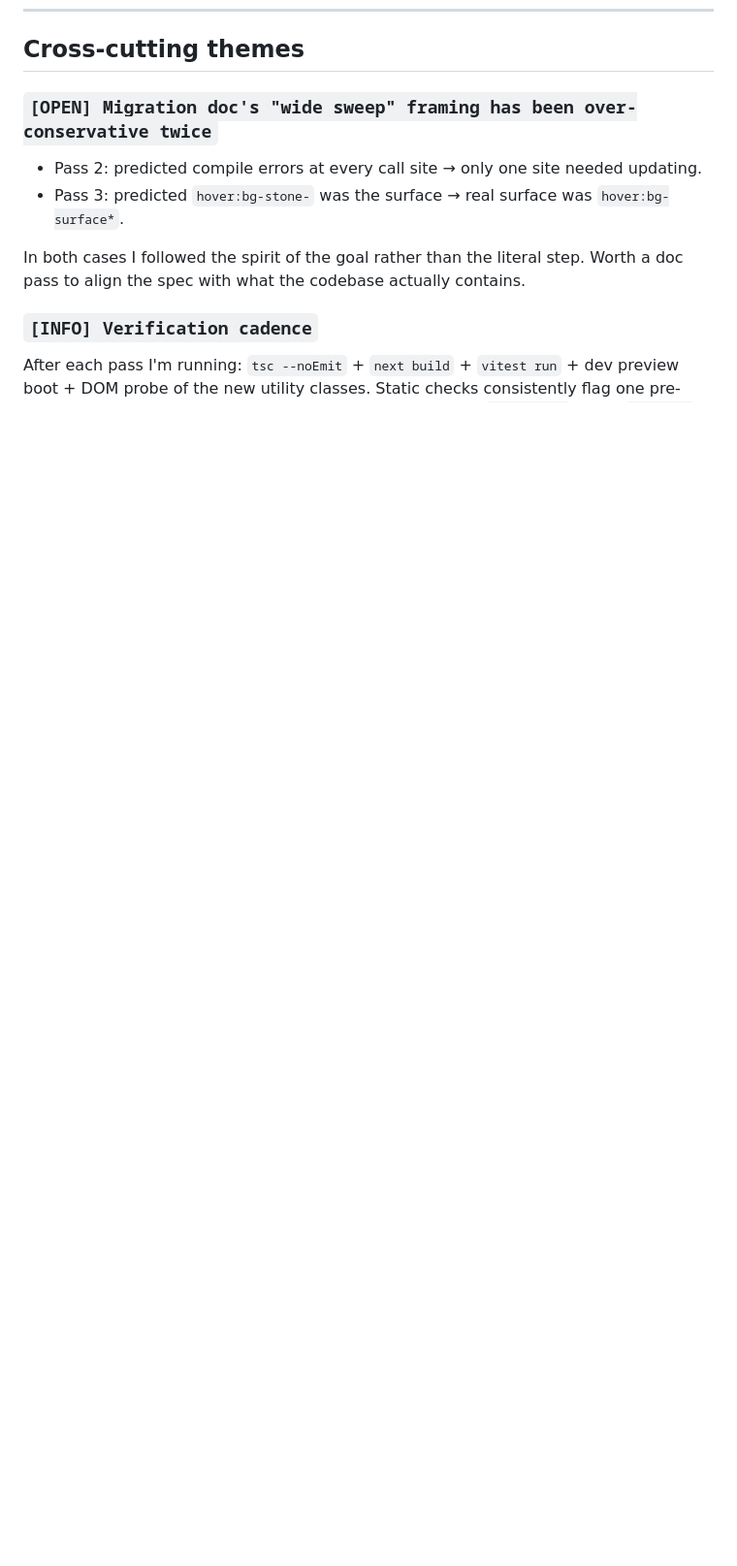
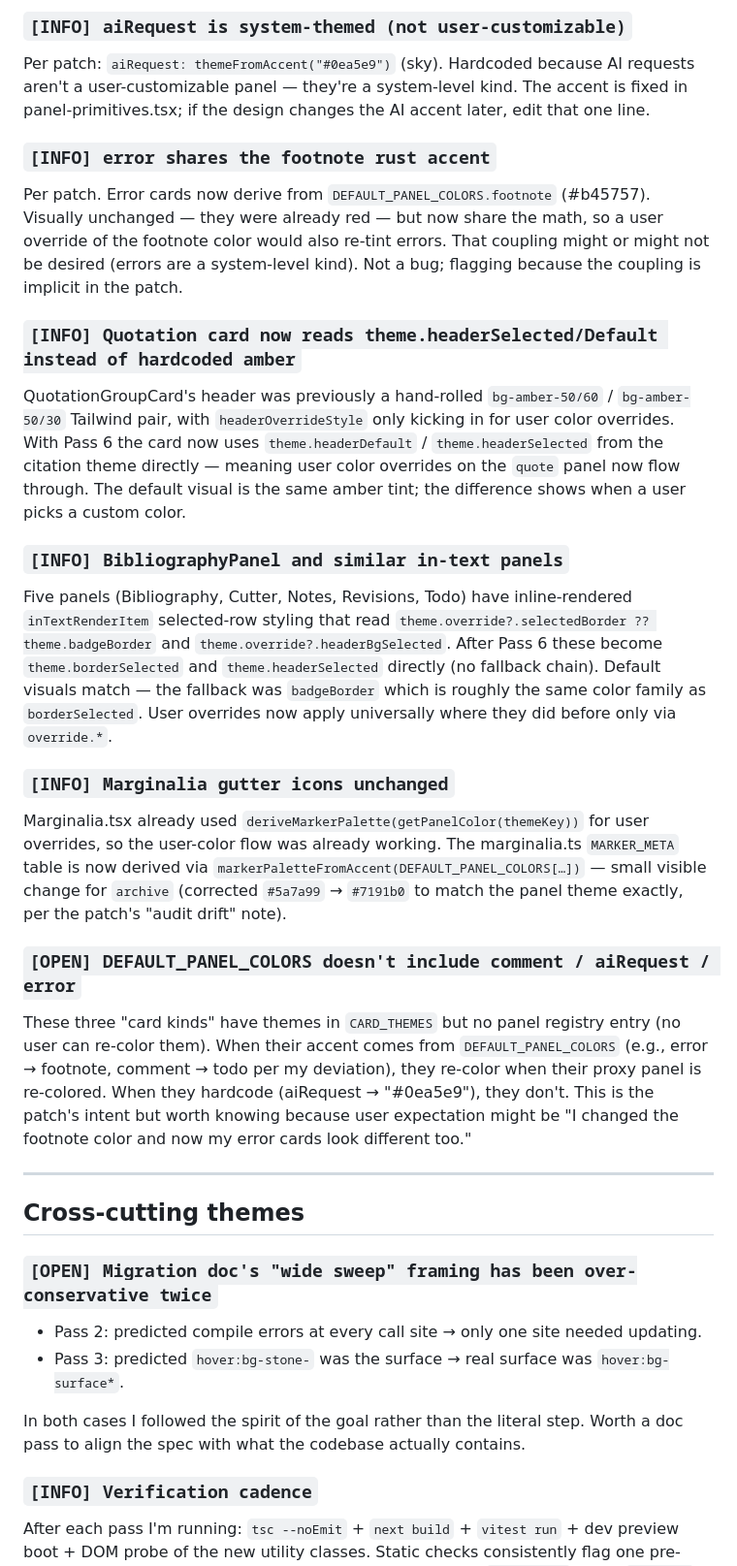
Before and after one commit to GabrielGreenberg/virgil, a Markdown page: docs/virgil-design-system/migration-feedback.md, the part around one of its changes. Shown at 97% size. Drawn GitHub-style; blank space fills up the shorter version.

```diff
--- a/docs/virgil-design-system/migration-feedback.md
+++ b/docs/virgil-design-system/migration-feedback.md
@@ -122,3 +136,23 @@ The new Button uses `disabled:opacity-40 disabled:pointer-events-none`. The lega
+### `[INFO] aiRequest is system-themed (not user-customizable)`
+Per patch: `aiRequest: themeFromAccent("#0ea5e9")` (sky). Hardcoded because AI requests aren't a user-customizable panel — they're a system-level kind. The accent is fixed in panel-primitives.tsx; if the design changes the AI accent later, edit that one line.
+
+### `[INFO] error shares the footnote rust accent`
+Per patch. Error cards now derive from `DEFAULT_PANEL_COLORS.footnote` (#b45757). Visually unchanged — they were already red — but now share the math, so a user override of the footnote color would also re-tint errors. That coupling might or might not be desired (errors are a system-level kind). Not a bug; flagging because the coupling is implicit in the patch.
+
+### `[INFO] Quotation card now reads theme.headerSelected/Default instead of hardcoded amber`
+QuotationGroupCard's header was previously a hand-rolled `bg-amber-50/60` / `bg-amber-50/30` Tailwind pair, with `headerOverrideStyle` only kicking in for user color overrides. With Pass 6 the card now uses `theme.headerDefault` / `theme.headerSelected` from the citation theme directly — meaning user color overrides on the `quote` panel now flow through. The default visual is the same amber tint; the difference shows when a user picks a custom color.
+
+### `[INFO] BibliographyPanel and similar in-text panels`
+Five panels (Bibliography, Cutter, Notes, Revisions, Todo) have inline-rendered `inTextRenderItem` selected-row styling that read `theme.override?.selectedBorder ?? theme.badgeBorder` and `theme.override?.headerBgSelected`. After Pass 6 these become `theme.borderSelected` and `theme.headerSelected` directly (no fallback chain). Default visuals match — the fallback was `badgeBorder` which is roughly the same color family as `borderSelected`. User overrides now apply universally where they did before only via `override.*`.
+
+### `[INFO] Marginalia gutter icons unchanged`
+Marginalia.tsx already used `deriveMarkerPalette(getPanelColor(themeKey))` for user overrides, so the user-color flow was already working. The marginalia.ts `MARKER_META` table is now derived via `markerPaletteFromAccent(DEFAULT_PANEL_COLORS[…])` — small visible change for `archive` (corrected `#5a7a99` → `#7191b0` to match the panel theme exactly, per the patch's "audit drift" note).
+
+### `[OPEN] DEFAULT_PANEL_COLORS doesn't include comment / aiRequest / error`
+These three "card kinds" have themes in `CARD_THEMES` but no panel registry entry (no user can re-color them). When their accent comes from `DEFAULT_PANEL_COLORS` (e.g., error → footnote, comment → todo per my deviation), they re-color when their proxy panel is re-colored. When they hardcode (aiRequest → "#0ea5e9"), they don't. This is the patch's intent but worth knowing because user expectation might be "I changed the footnote color and now my error cards look different too."
+
+---
+
 ## Cross-cutting themes
 
 ### `[OPEN] Migration doc's "wide sweep" framing has been over-conservative twice`
```
Also changed, not shown: other parts of docs/virgil-design-system/migration-feedback.md (+14 -0 lines).
